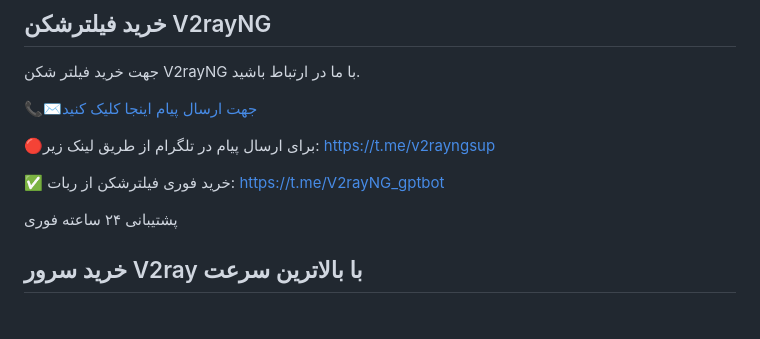
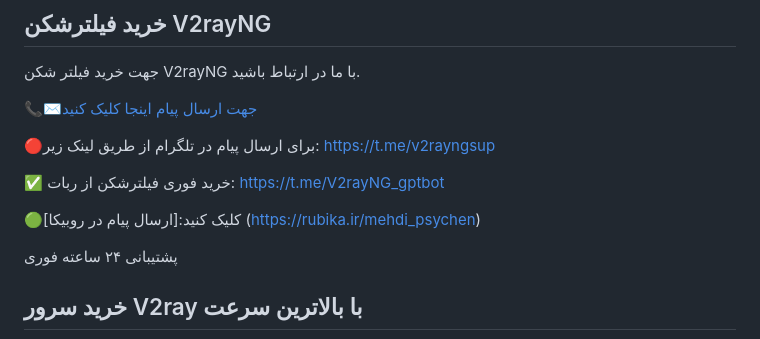
Before and after one commit to v2rayng-vpn/v2rayng, a Markdown page: README.md, the part around one of its changes. GitHub-like rendering; blank space fills up the shorter version.

```diff
--- a/README.md
+++ b/README.md
@@ -7,6 +7,9 @@
 
 ✅ خرید فوری فیلترشکن از ربات:
 https://t.me/V2rayNG_gptbot
+
+🟢کلیک کنید:[ارسال پیام در روبیکا]
+(https://rubika.ir/mehdi_psychen)
 
 پشتیبانی ۲۴ ساعته فوری
 
```
Also changed, not shown: other parts of README.md (+1 -2 lines).
